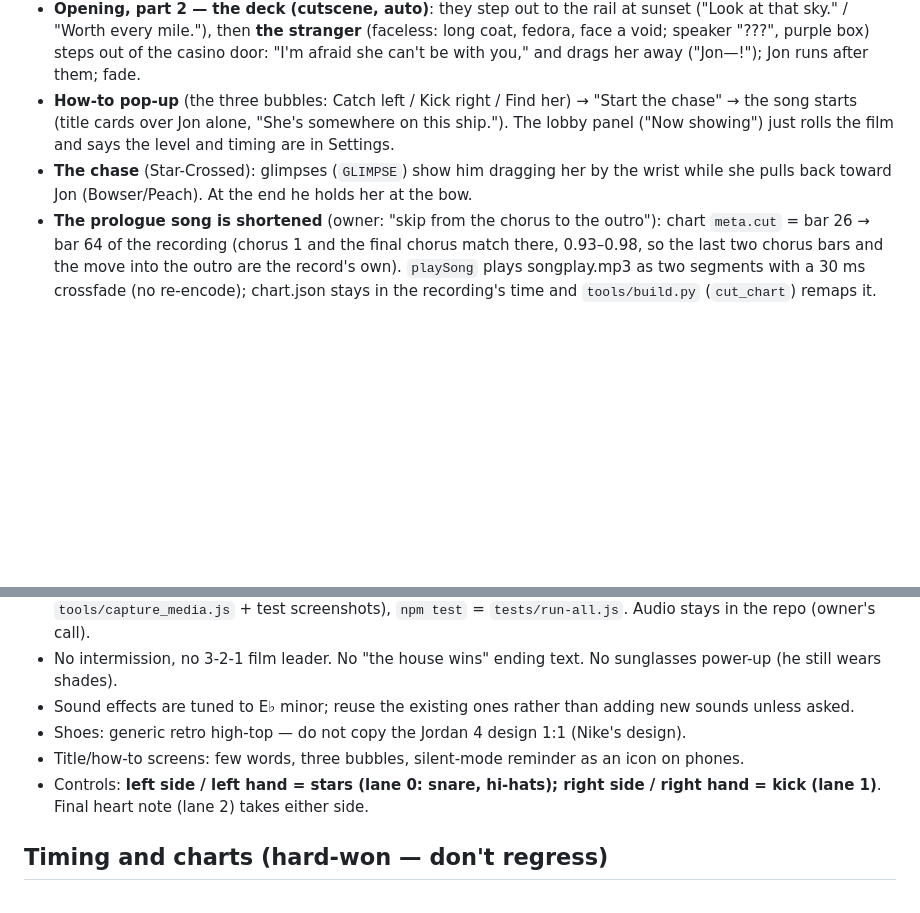
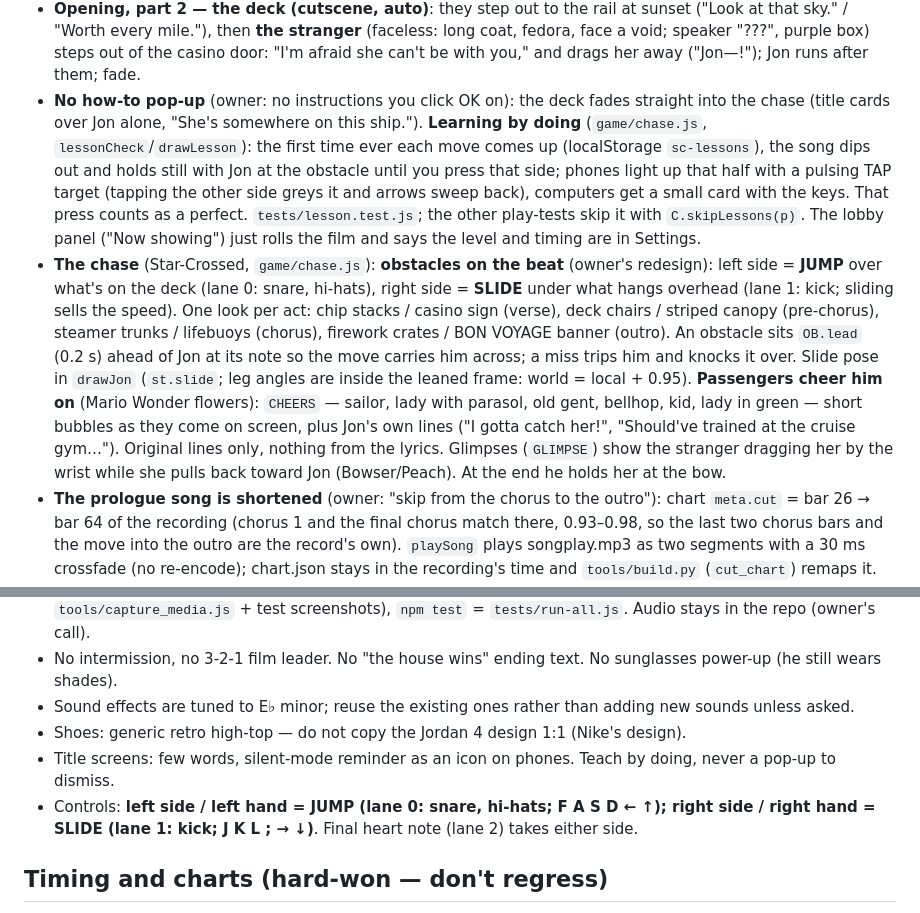
Before and after one commit to hpffmshcgp-beep/Jon-Vinyl-Game, a Markdown page: CLAUDE.md, 2 parts joined by grey strips. Rendered like a GitHub page; blank space fills up the shorter version.

```diff
--- a/CLAUDE.md
+++ b/CLAUDE.md
@@ -27,11 +27,23 @@ decisions and the person's preferences.
 - **Opening, part 2 — the deck (cutscene, auto)**: they step out to the rail at sunset ("Look at that sky." / "Worth every
   mile."), then **the stranger** (faceless: long coat, fedora, face a void; speaker "???", purple box) steps out of the
   casino door: "I'm afraid she can't be with you," and drags her away ("Jon—!"); Jon runs after them; fade.
-- **How-to pop-up** (the three bubbles: Catch left / Kick right / Find her) → "Start the chase" → the song starts
-  (title cards over Jon alone, "She's somewhere on this ship."). The lobby panel ("Now showing") just rolls the film
+- **No how-to pop-up** (owner: no instructions you click OK on): the deck fades straight into the chase (title cards over
+  Jon alone, "She's somewhere on this ship."). **Learning by doing** (`game/chase.js`, `lessonCheck`/`drawLesson`):
+  the first time ever each move comes up (localStorage `sc-lessons`), the song dips out and holds still with Jon at the
+  obstacle until you press that side; phones light up that half with a pulsing TAP target (tapping the other side
+  greys it and arrows sweep back), computers get a small card with the keys. That press counts as a perfect.
+  `tests/lesson.test.js`; the other play-tests skip it with `C.skipLessons(p)`. The lobby panel ("Now showing") just rolls the film
   and says the level and timing are in Settings.
-- **The chase** (Star-Crossed): glimpses (`GLIMPSE`) show him dragging her by the wrist while she pulls back toward Jon
-  (Bowser/Peach). At the end he holds her at the bow.
+- **The chase** (Star-Crossed, `game/chase.js`): **obstacles on the beat** (owner's redesign): left side = **JUMP** over
+  what's on the deck (lane 0: snare, hi-hats), right side = **SLIDE** under what hangs overhead (lane 1: kick; sliding
+  sells the speed). One look per act: chip stacks / casino sign (verse), deck chairs / striped canopy (pre-chorus),
+  steamer trunks / lifebuoys (chorus), firework crates / BON VOYAGE banner (outro). An obstacle sits `OB.lead` (0.2 s)
+  ahead of Jon at its note so the move carries him across; a miss trips him and knocks it over. Slide pose in
+  `drawJon` (`st.slide`; leg angles are inside the leaned frame: world = local + 0.95). **Passengers cheer him on**
+  (Mario Wonder flowers): `CHEERS` — sailor, lady with parasol, old gent, bellhop, kid, lady in green — short bubbles
+  as they come on screen, plus Jon's own lines ("I gotta catch her!", "Should've trained at the cruise gym…").
+  Original lines only, nothing from the lyrics. Glimpses (`GLIMPSE`) show the stranger dragging her by the wrist while
+  she pulls back toward Jon (Bowser/Peach). At the end he holds her at the bow.
 - **The prologue song is shortened** (owner: "skip from the chorus to the outro"): chart `meta.cut` = bar 26 → bar 64 of
   the recording (chorus 1 and the final chorus match there, 0.93–0.98, so the last two chorus bars and the move into the
   outro are the record's own). `playSong` plays songplay.mp3 as two segments with a 30 ms crossfade (no re-encode);
@@ -119,9 +131,9 @@ decisions and the person's preferences.
 - No intermission, no 3-2-1 film leader. No "the house wins" ending text. No sunglasses power-up (he still wears shades).
 - Sound effects are tuned to E♭ minor; reuse the existing ones rather than adding new sounds unless asked.
 - Shoes: generic retro high-top — do not copy the Jordan 4 design 1:1 (Nike's design).
-- Title/how-to screens: few words, three bubbles, silent-mode reminder as an icon on phones.
-- Controls: **left side / left hand = stars (lane 0: snare, hi-hats); right side / right hand = kick (lane 1)**.
-  Final heart note (lane 2) takes either side.
+- Title screens: few words, silent-mode reminder as an icon on phones. Teach by doing, never a pop-up to dismiss.
+- Controls: **left side / left hand = JUMP (lane 0: snare, hi-hats; F A S D ← ↑); right side / right hand = SLIDE
+  (lane 1: kick; J K L ; → ↓)**. Final heart note (lane 2) takes either side.
 
 ## Timing and charts (hard-won — don't regress)
 - Tempo 94.5 BPM, phase 0.077 s. The groove is **swung with triplet kicks**: never snap notes to a 16th grid.
```
Also changed, not shown: README.md (+5 -4 lines), docs/media/chase.jpg, 12 other files.
